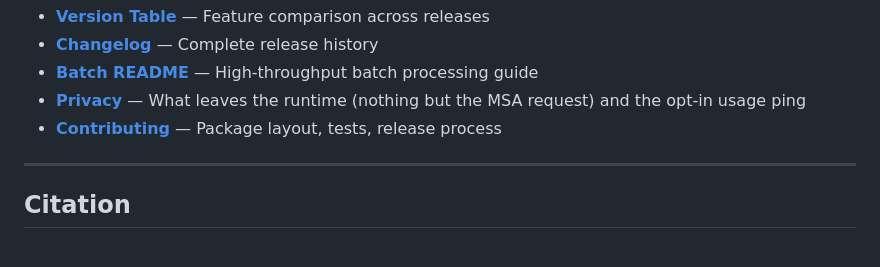
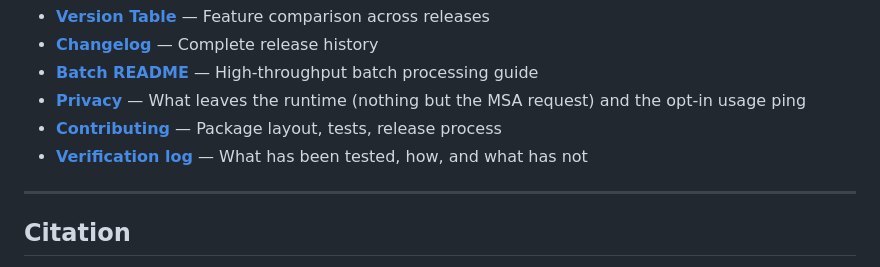
Before and after one commit to AtharvaTilewale/boltz2-notebook, a Markdown page: README.md, the part around the change. Drawn GitHub-style.

Commit message:
docs: verification log

```diff
--- a/README.md
+++ b/README.md
@@ -400,6 +400,7 @@ V2.0.0/
 - **[Batch README](batch/README.md)** — High-throughput batch processing guide
 - **[Privacy](docs/PRIVACY.md)** — What leaves the runtime (nothing but the MSA request) and the opt-in usage ping
 - **[Contributing](CONTRIBUTING.md)** — Package layout, tests, release process
+- **[Verification log](docs/VERIFICATION.md)** — What has been tested, how, and what has not
 
 ---
 
```
Also changed, not shown: docs/VERIFICATION.md (added, +16 -0 lines).
